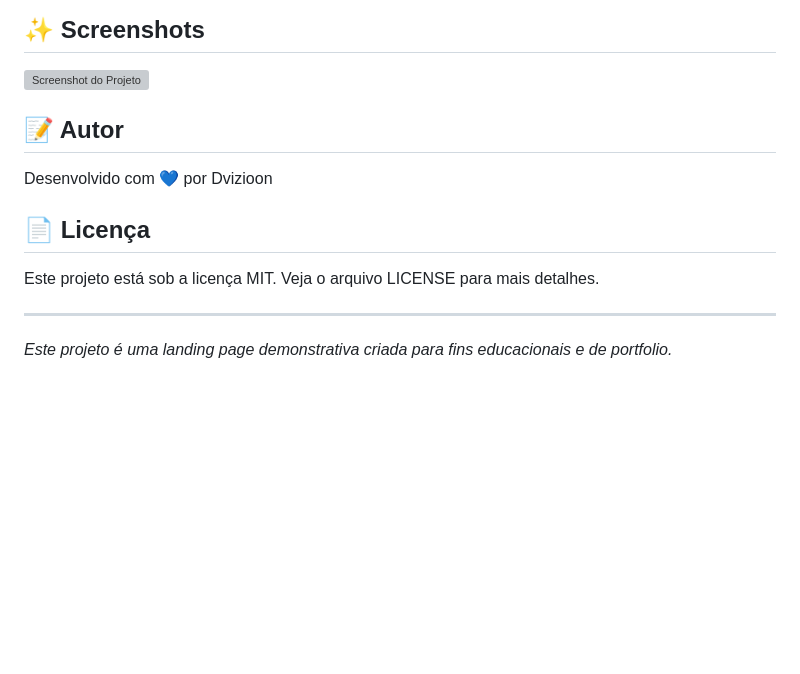
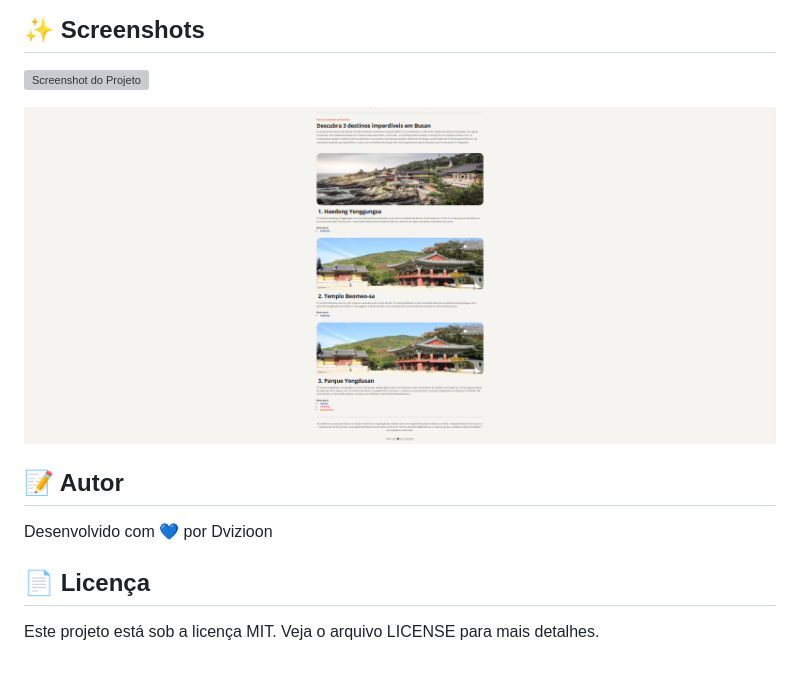
Before and after one commit to dvizioon/LOCAL-TURISTICO, a Markdown page: README.md, the part around the change printed below. Drawn GitHub-style; pictures changed too: screenshots/02.png (added); blank space fills up the shorter version; grey boxes are pictures that could not be loaded.

```diff
--- a/README.md
+++ b/README.md
@@ -130,6 +162,8 @@ cd LOCAL-TURISTICO
 
 ![Screenshot do Projeto](./screenshots/01.png)
 
+![Screenshot do Projeto](./screenshots/02.png)
+
 ## 📝 Autor
 
 Desenvolvido com 💙 por Dvizioon
@@ -137,7 +171,3 @@ Desenvolvido com 💙 por Dvizioon
 ## 📄 Licença
 
 Este projeto está sob a licença MIT. Veja o arquivo LICENSE para mais detalhes.
-
----
-
-*Este projeto é uma landing page demonstrativa criada para fins educacionais e de portfolio.*
```
Also changed, not shown: other parts of README.md (+33 -1 lines).
